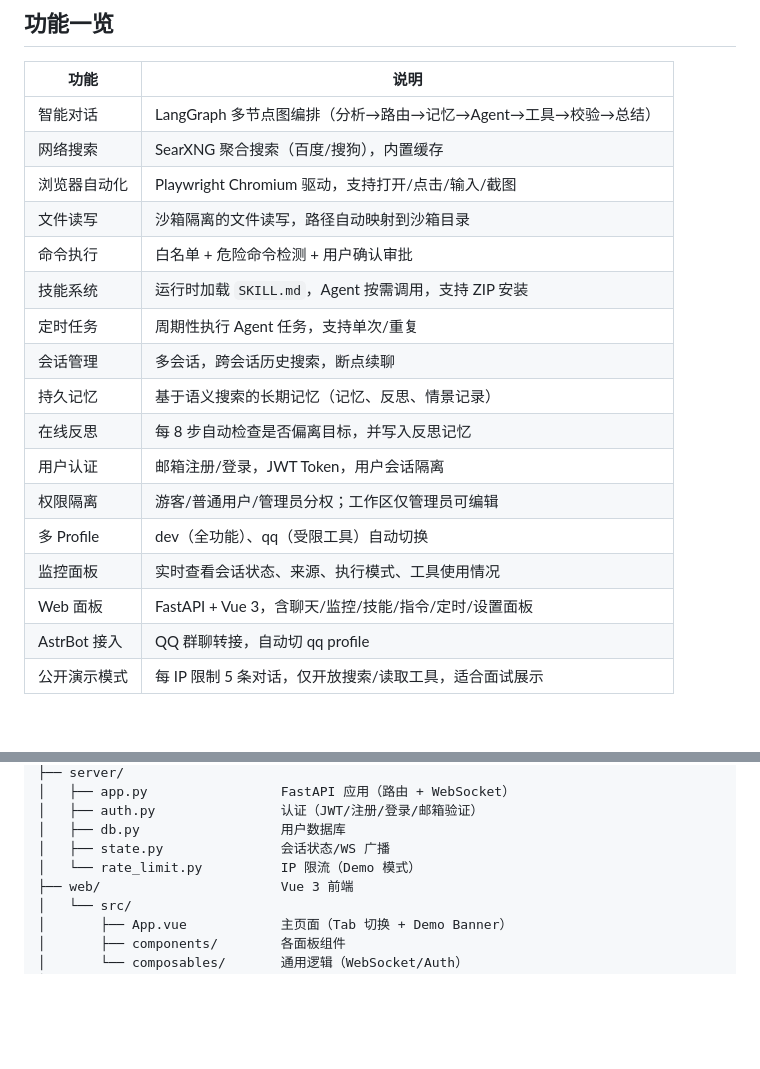
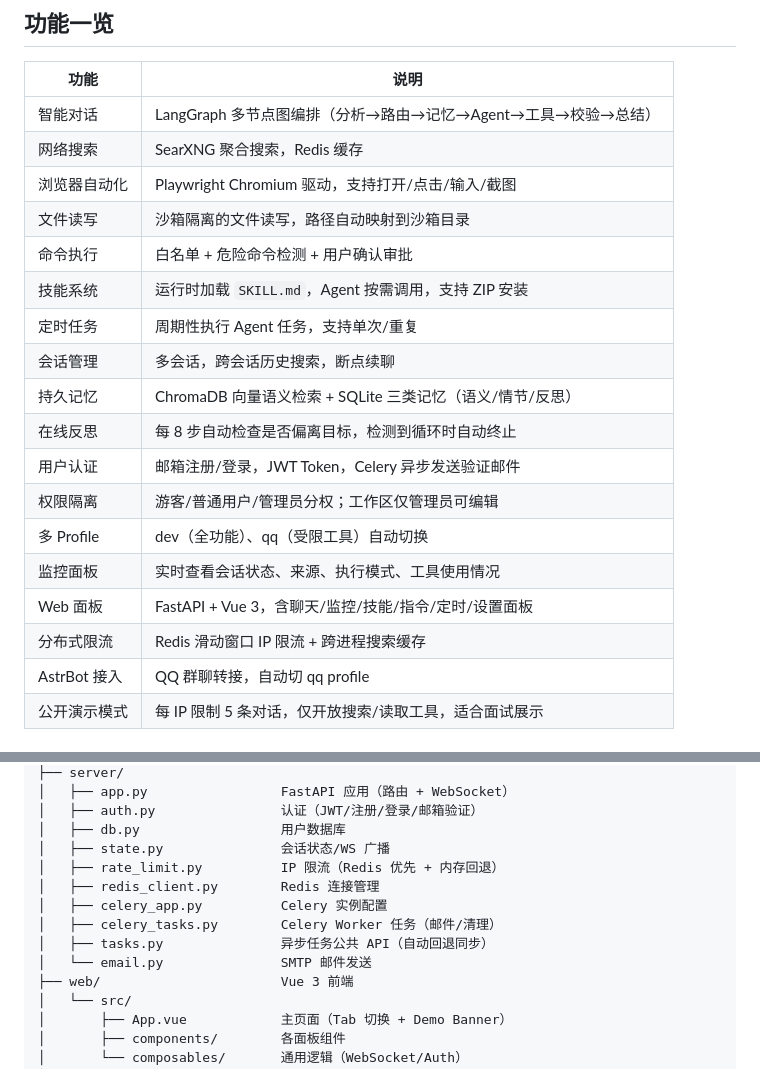
Before and after one commit to AisuKyobu/aisu_agent, a Markdown page: README.md, 2 parts joined by grey strips. Drawn GitHub-style; blank space fills up the shorter version.

```diff
--- a/README.md
+++ b/README.md
@@ -8,20 +8,21 @@
 | 功能 | 说明 |
 |------|------|
 | 智能对话 | LangGraph 多节点图编排（分析→路由→记忆→Agent→工具→校验→总结） |
-| 网络搜索 | SearXNG 聚合搜索（百度/搜狗），内置缓存 |
+| 网络搜索 | SearXNG 聚合搜索，Redis 缓存 |
 | 浏览器自动化 | Playwright Chromium 驱动，支持打开/点击/输入/截图 |
 | 文件读写 | 沙箱隔离的文件读写，路径自动映射到沙箱目录 |
 | 命令执行 | 白名单 + 危险命令检测 + 用户确认审批 |
 | 技能系统 | 运行时加载 `SKILL.md`，Agent 按需调用，支持 ZIP 安装 |
 | 定时任务 | 周期性执行 Agent 任务，支持单次/重复 |
 | 会话管理 | 多会话，跨会话历史搜索，断点续聊 |
-| 持久记忆 | 基于语义搜索的长期记忆（记忆、反思、情景记录） |
-| 在线反思 | 每 8 步自动检查是否偏离目标，并写入反思记忆 |
-| 用户认证 | 邮箱注册/登录，JWT Token，用户会话隔离 |
+| 持久记忆 | ChromaDB 向量语义检索 + SQLite 三类记忆（语义/情节/反思） |
+| 在线反思 | 每 8 步自动检查是否偏离目标，检测到循环时自动终止 |
+| 用户认证 | 邮箱注册/登录，JWT Token，Celery 异步发送验证邮件 |
 | 权限隔离 | 游客/普通用户/管理员分权；工作区仅管理员可编辑 |
 | 多 Profile | dev（全功能）、qq（受限工具）自动切换 |
 | 监控面板 | 实时查看会话状态、来源、执行模式、工具使用情况 |
 | Web 面板 | FastAPI + Vue 3，含聊天/监控/技能/指令/定时/设置面板 |
+| 分布式限流 | Redis 滑动窗口 IP 限流 + 跨进程搜索缓存 |
 | AstrBot 接入 | QQ 群聊转接，自动切 qq profile |
 | 公开演示模式 | 每 IP 限制 5 条对话，仅开放搜索/读取工具，适合面试展示 |
 
@@ -151,7 +158,12 @@ python -m pytest tests/ --cov=. --cov-report=term-missing
 │   ├── auth.py                认证（JWT/注册/登录/邮箱验证）
 │   ├── db.py                  用户数据库
 │   ├── state.py               会话状态/WS 广播
-│   └── rate_limit.py          IP 限流（Demo 模式）
+│   ├── rate_limit.py          IP 限流（Redis 优先 + 内存回退）
+│   ├── redis_client.py        Redis 连接管理
+│   ├── celery_app.py          Celery 实例配置
+│   ├── celery_tasks.py        Celery Worker 任务（邮件/清理）
+│   ├── tasks.py               异步任务公共 API（自动回退同步）
+│   └── email.py               SMTP 邮件发送
 ├── web/                       Vue 3 前端
 │   └── src/
 │       ├── App.vue            主页面（Tab 切换 + Demo Banner）
```
Also changed, not shown: other parts of README.md (+23 -21 lines).
